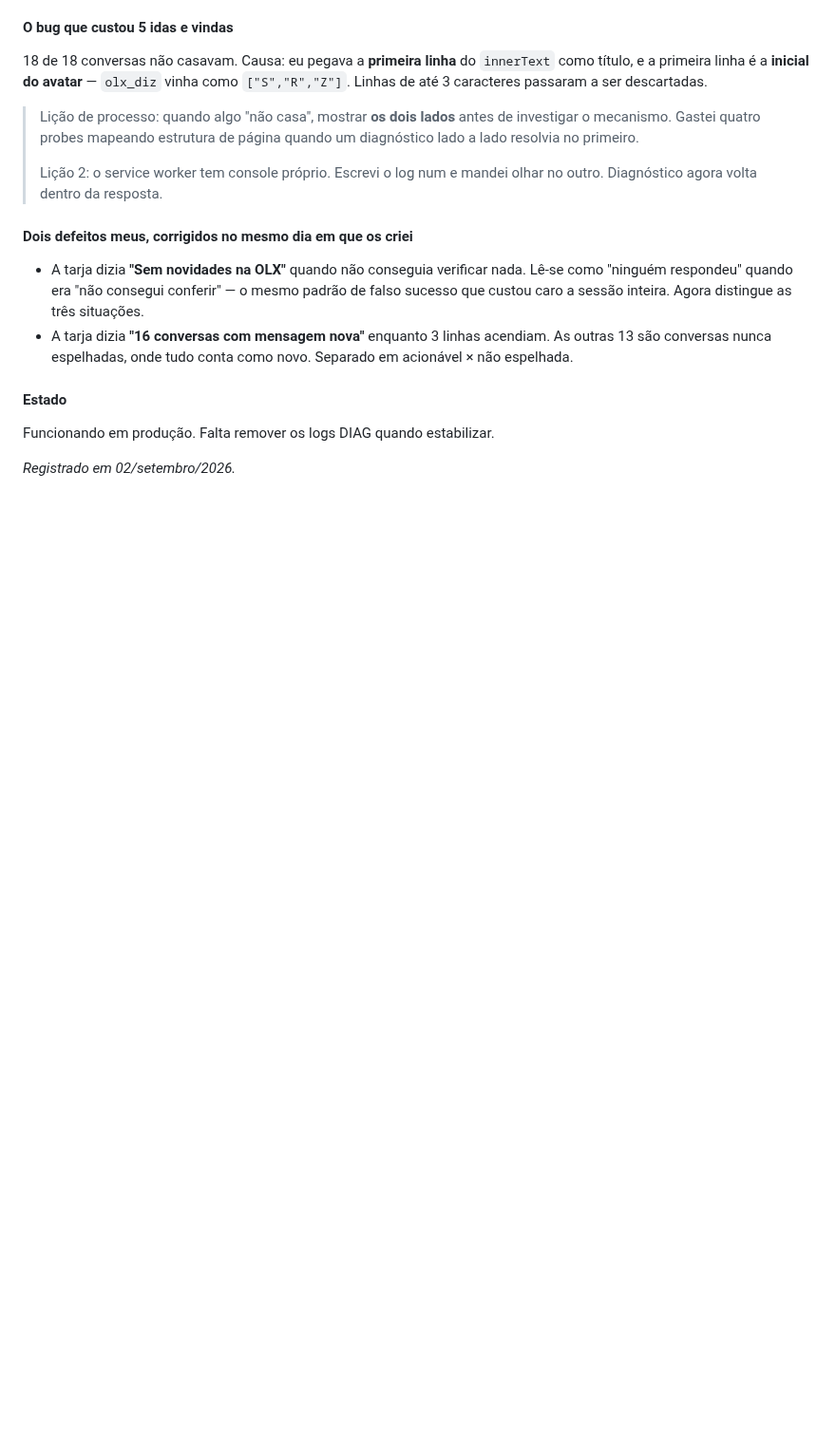
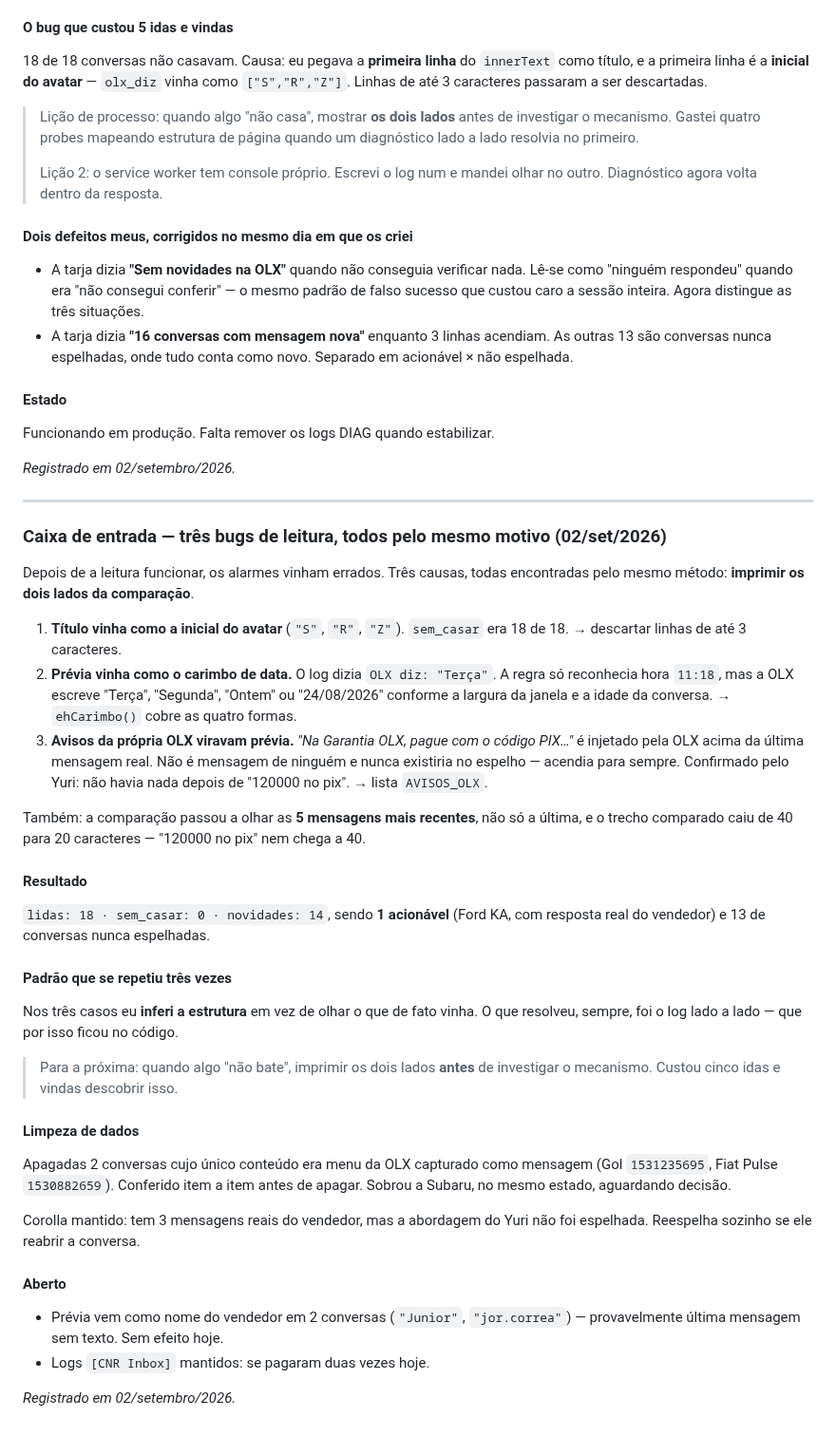
Before and after one commit to Carronarederepasses/gerador-cnr, a Markdown page: CLAUDE.md, the part around the change. Shown at 95% size. Rendered like a GitHub page; blank space fills up the shorter version.

Commit message:
docs: os tres bugs de leitura da caixa de entrada
Co-Authored-By: Claude Sonnet 4.6 <noreply@anthropic.com>

```diff
--- a/CLAUDE.md
+++ b/CLAUDE.md
@@ -2088,3 +2088,56 @@ ser descartadas.
 Funcionando em produção. Falta remover os logs DIAG quando estabilizar.
 
 *Registrado em 02/setembro/2026.*
+
+---
+
+### Caixa de entrada — três bugs de leitura, todos pelo mesmo motivo (02/set/2026)
+
+Depois de a leitura funcionar, os alarmes vinham errados. Três causas, todas
+encontradas pelo mesmo método: **imprimir os dois lados da comparação**.
+
+1. **Título vinha como a inicial do avatar** (`"S"`, `"R"`, `"Z"`).
+   `sem_casar` era 18 de 18. → descartar linhas de até 3 caracteres.
+2. **Prévia vinha como o carimbo de data.** O log dizia `OLX diz: "Terça"`.
+   A regra só reconhecia hora `11:18`, mas a OLX escreve "Terça", "Segunda",
+   "Ontem" ou "24/08/2026" conforme a largura da janela e a idade da conversa.
+   → `ehCarimbo()` cobre as quatro formas.
+3. **Avisos da própria OLX viravam prévia.** *"Na Garantia OLX, pague com o
+   código PIX…"* é injetado pela OLX acima da última mensagem real. Não é
+   mensagem de ninguém e nunca existiria no espelho — acendia para sempre.
+   Confirmado pelo Yuri: não havia nada depois de "120000 no pix".
+   → lista `AVISOS_OLX`.
+
+Também: a comparação passou a olhar as **5 mensagens mais recentes**, não só a
+última, e o trecho comparado caiu de 40 para 20 caracteres — "120000 no pix"
+nem chega a 40.
+
+#### Resultado
+
+`lidas: 18 · sem_casar: 0 · novidades: 14`, sendo **1 acionável** (Ford KA,
+com resposta real do vendedor) e 13 de conversas nunca espelhadas.
+
+#### Padrão que se repetiu três vezes
+
+Nos três casos eu **inferi a estrutura** em vez de olhar o que de fato vinha.
+O que resolveu, sempre, foi o log lado a lado — que por isso ficou no código.
+
+> Para a próxima: quando algo "não bate", imprimir os dois lados **antes** de
+> investigar o mecanismo. Custou cinco idas e vindas descobrir isso.
+
+#### Limpeza de dados
+
+Apagadas 2 conversas cujo único conteúdo era menu da OLX capturado como
+mensagem (Gol `1531235695`, Fiat Pulse `1530882659`). Conferido item a item
+antes de apagar. Sobrou a Subaru, no mesmo estado, aguardando decisão.
+
+Corolla mantido: tem 3 mensagens reais do vendedor, mas a abordagem do Yuri
+não foi espelhada. Reespelha sozinho se ele reabrir a conversa.
+
+#### Aberto
+
+- Prévia vem como nome do vendedor em 2 conversas (`"Junior"`,
+  `"jor.correa"`) — provavelmente última mensagem sem texto. Sem efeito hoje.
+- Logs `[CNR Inbox]` mantidos: se pagaram duas vezes hoje.
+
+*Registrado em 02/setembro/2026.*
```
